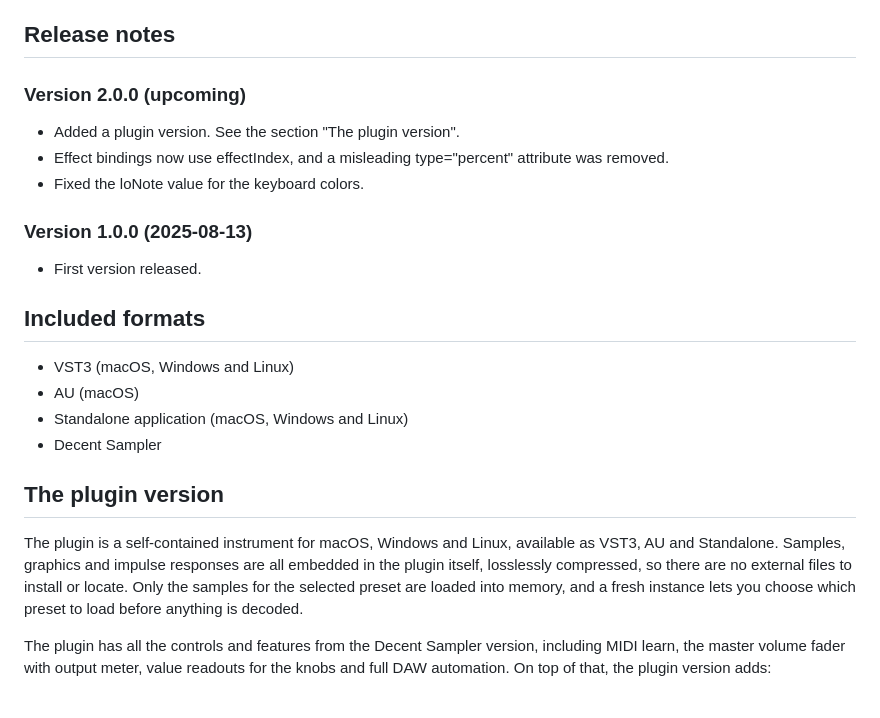
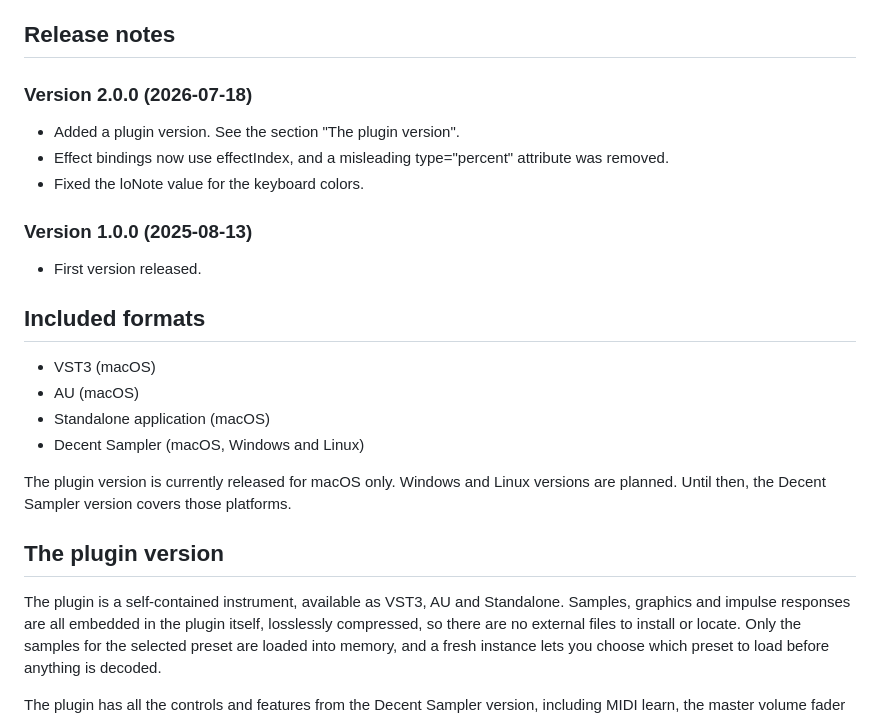
Before and after one commit to benjamindehli/MidnightWurli, a Markdown page: README.md, the part around the change. Drawn GitHub-style; blank space fills up the shorter version.

Commit message:
Date the release and note macOS only plugin availability

```diff
--- a/README.md
+++ b/README.md
@@ -6,7 +6,7 @@ The instrument includes both tonal samples and mechanical noise samples. It also
 
 ## Release notes
 
-### Version 2.0.0 (upcoming)
+### Version 2.0.0 (2026-07-18)
 
 - Added a plugin version. See the section "The plugin version".
 - Effect bindings now use effectIndex, and a misleading type="percent" attribute was removed.
@@ -18,14 +18,18 @@ The instrument includes both tonal samples and mechanical noise samples. It also
 
 ## Included formats
 
-- VST3 (macOS, Windows and Linux)
+- VST3 (macOS)
 - AU (macOS)
-- Standalone application (macOS, Windows and Linux)
-- Decent Sampler
+- Standalone application (macOS)
+- Decent Sampler (macOS, Windows and Linux)
+
+The plugin version is currently released for macOS only.
+Windows and Linux versions are planned.
+Until then, the Decent Sampler version covers those platforms.
 
 ## The plugin version
 
-The plugin is a self-contained instrument for macOS, Windows and Linux, available as VST3, AU and Standalone.
+The plugin is a self-contained instrument, available as VST3, AU and Standalone.
 Samples, graphics and impulse responses are all embedded in the plugin itself, losslessly compressed, so there are no external files to install or locate.
 Only the samples for the selected preset are loaded into memory, and a fresh instance lets you choose which preset to load before anything is decoded.
 
```
